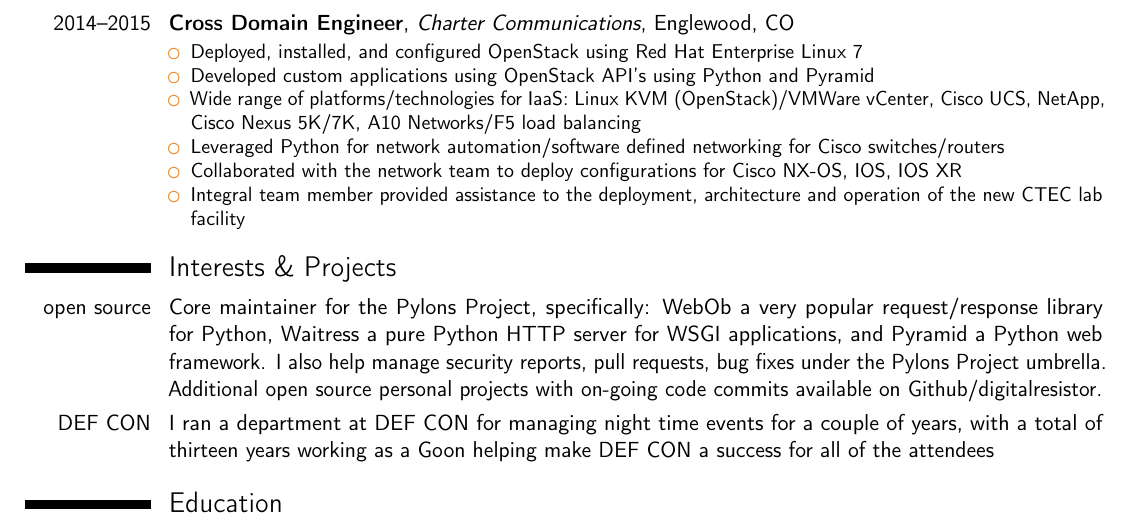
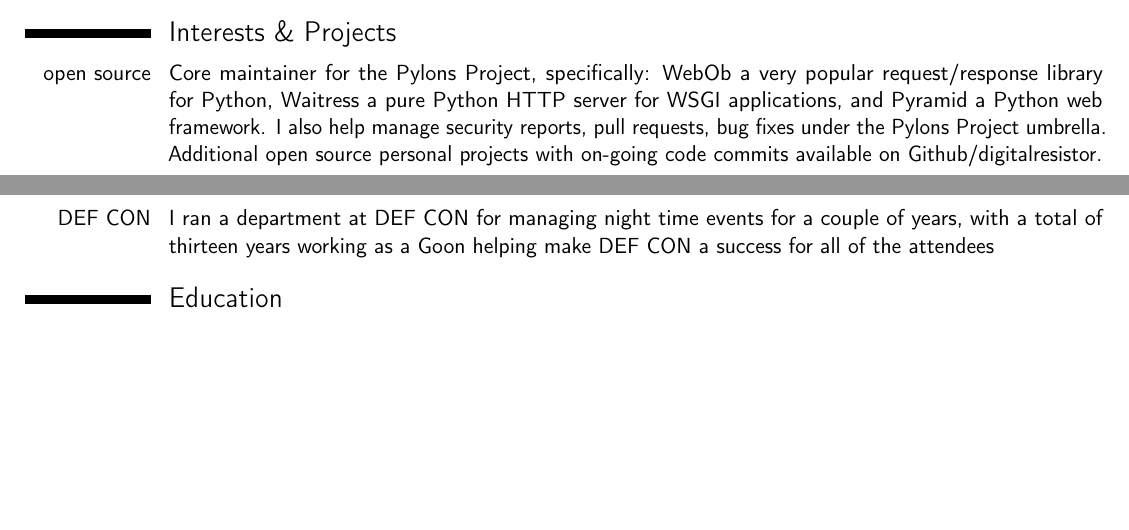
Before and after one commit to digitalresistor/resume, a LaTeX CV (Resume.tex): part of page 3 of 3 before the commit and two parts of pages 2 and 3 of 3 after it, the two joined at a grey line, cut at the place of the change, the shorter picture padded with empty space. Compiled offline with pdfLaTeX.

Commit message:
Drop older entry from my resume

```diff
--- a/Resume.tex
+++ b/Resume.tex
@@ -124,17 +124,6 @@
 \end{itemize}
 }
 
-\cventry{2014--2015}{Cross Domain Engineer}{Charter Communications}{Englewood}{CO}{
-\begin{itemize}
-\item Deployed, installed, and configured OpenStack using Red Hat Enterprise Linux 7
-\item Developed custom applications using OpenStack API's using Python and Pyramid
-\item Wide range of platforms/technologies for IaaS: Linux KVM (OpenStack)/VMWare vCenter, Cisco UCS, NetApp, Cisco Nexus 5K/7K, A10 Networks/F5 load balancing
-\item Leveraged Python for network automation/software defined networking for Cisco switches/routers
-\item Collaborated with the network team to deploy configurations for Cisco NX-OS, IOS, IOS XR
-\item Integral team member provided assistance to the deployment, architecture and operation of the new CTEC lab facility
-\end{itemize}
-}
-
 \section{Interests \& Projects}
 \cvitem{open source}{Core maintainer for the \href{http://www.pylonsproject.org}{Pylons Project}, specifically: \href{https://github.com/Pylons/webob}{WebOb} a very popular request/response library for Python, \href{https://github.com/pylons/waitress/}{Waitress} a pure Python HTTP server for WSGI applications, and \href{https://github.com/Pylons/pyramid}{Pyramid} a Python web framework. I also help manage security reports, pull requests, bug fixes under the Pylons Project umbrella. Additional open source personal projects with on-going code commits available on \href{https://github.com/digitalresistor}{Github/digitalresistor}.}
 \cvitem{DEF CON}{I ran a department at DEF CON for managing night time events for a couple of years, with a total of thirteen years working as a Goon helping make DEF CON a success for all of the attendees}
```
